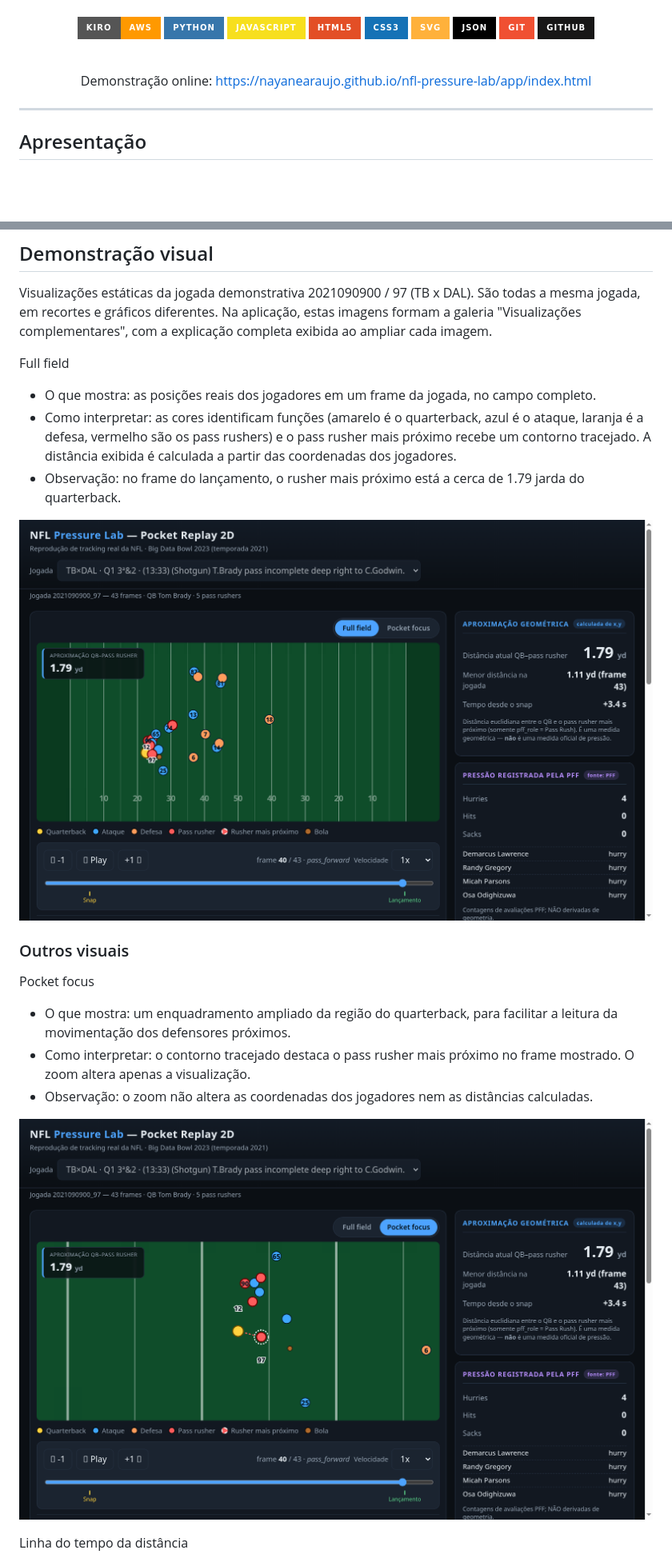
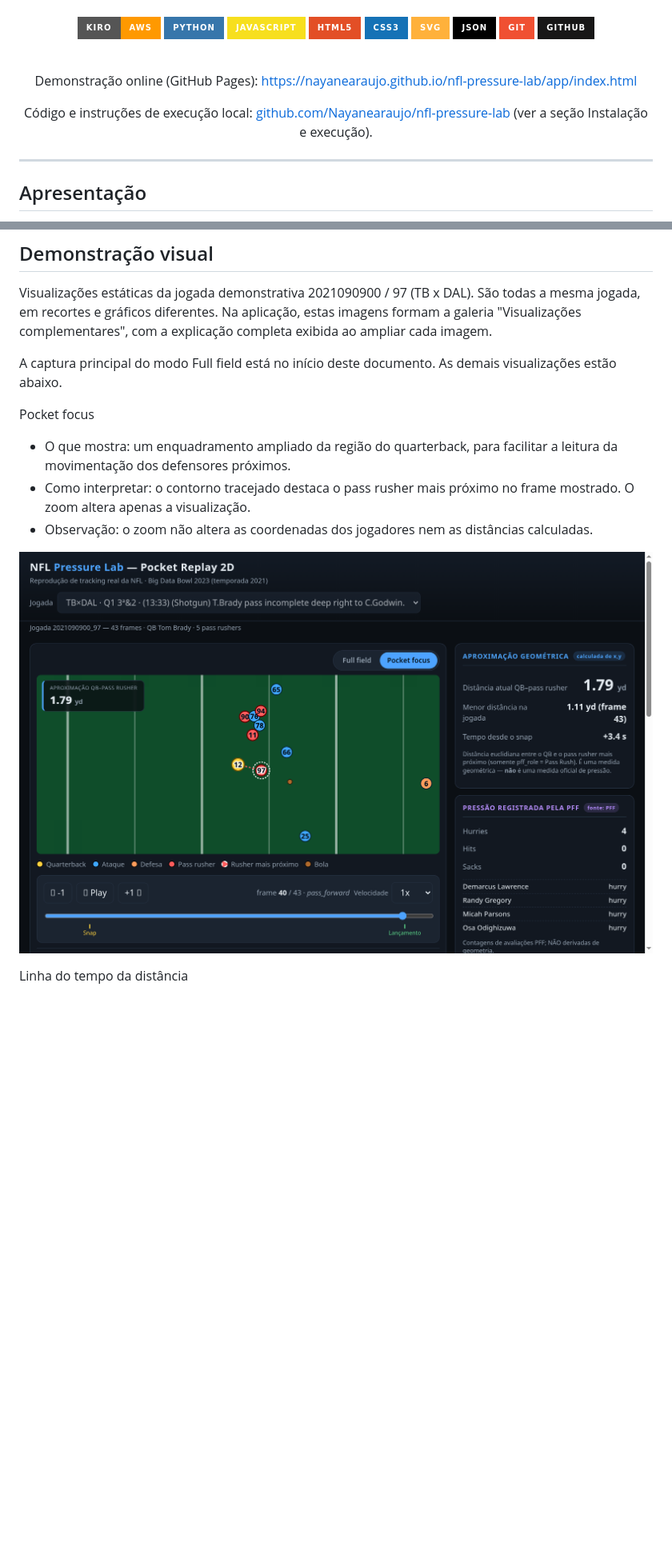
Before and after one commit to Nayanearaujo/nfl-pressure-lab, a Markdown page: README.md, 2 parts joined by grey strips. Shown at 80% size. Drawn GitHub-style; pictures changed too: docs/images/pocket-replay-fullfield.png, docs/images/pocket-replay-pocketfocus.png; badges without logos; blank space fills up the shorter version.

Commit message:
Update README methodology and visualization images

```diff
--- a/README.md
+++ b/README.md
@@ -22,7 +22,9 @@ Projeto desenvolvido com apoio do Kiro, ferramenta da AWS, utilizando especifica
 
 <br />
 
-Demonstração online: https://nayanearaujo.github.io/nfl-pressure-lab/app/index.html
+Demonstração online (GitHub Pages): https://nayanearaujo.github.io/nfl-pressure-lab/app/index.html
+
+Código e instruções de execução local: [github.com/Nayanearaujo/nfl-pressure-lab](https://github.com/Nayanearaujo/nfl-pressure-lab) (ver a seção Instalação e execução).
 
 </div>
 
@@ -64,19 +72,7 @@ A aplicação está funcional. Os componentes abaixo estão concluídos.
 
 Visualizações estáticas da jogada demonstrativa 2021090900 / 97 (TB x DAL). São todas a mesma jogada, em recortes e gráficos diferentes. Na aplicação, estas imagens formam a galeria "Visualizações complementares", com a explicação completa exibida ao ampliar cada imagem.
 
-Full field
-
-- O que mostra: as posições reais dos jogadores em um frame da jogada, no campo completo.
-- Como interpretar: as cores identificam funções (amarelo é o quarterback, azul é o ataque, laranja é a defesa, vermelho são os pass rushers) e o pass rusher mais próximo recebe um contorno tracejado. A distância exibida é calculada a partir das coordenadas dos jogadores.
-- Observação: no frame do lançamento, o rusher mais próximo está a cerca de 1.79 jarda do quarterback.
-
-<div align="center">
-
-![Pocket Replay no modo Full field](docs/images/pocket-replay-fullfield.png)
-
-</div>
-
-### Outros visuais
+A captura principal do modo Full field está no início deste documento. As demais visualizações estão abaixo.
 
 Pocket focus
 
```
Also changed, not shown: other parts of README.md (+32 -7 lines), docs/images/distance-timeline.png, docs/images/play-summary-card.png.
